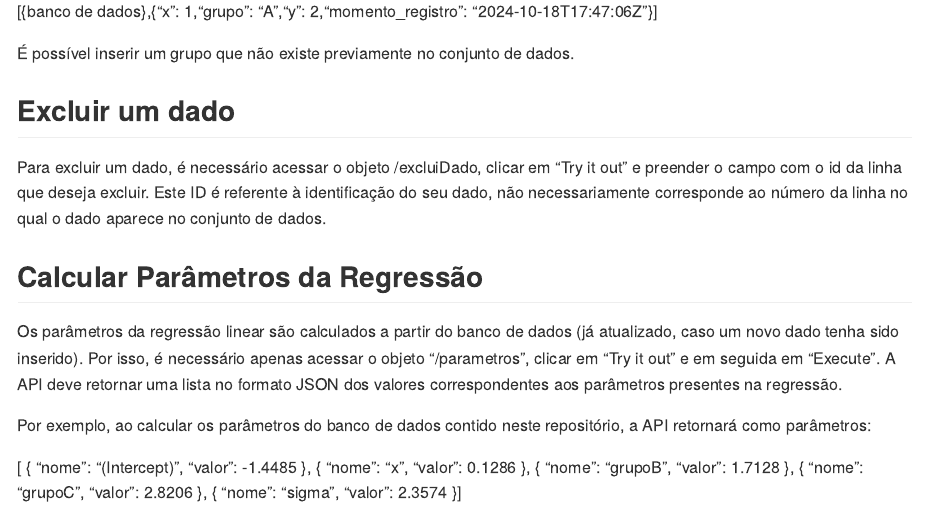
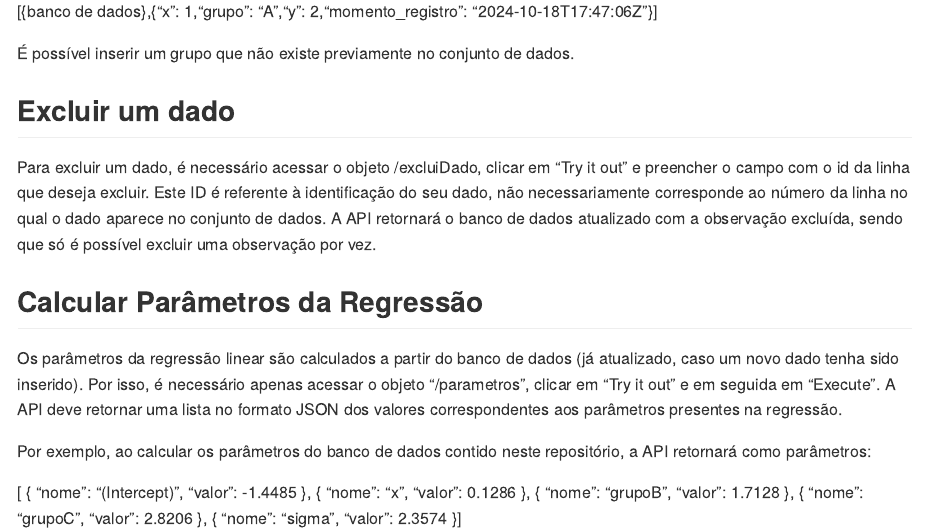
Before and after one commit to Julia256773/ME918-T3, an R Markdown document (README.Rmd): the page in a window 1100 px wide, from 460 px down. Rendered offline with R 4.5, knitr and Pandoc, with nearby package versions.

Commit message:
Update README.Rmd

```diff
--- a/README.Rmd
+++ b/README.Rmd
@@ -26,7 +26,7 @@ Por exemplo, se os campos indicados forem preenchidos tal que x = 1, y = 2 e gru
 
 
 ## Excluir um dado
-Para excluir um dado, é necessário acessar o objeto /excluiDado, clicar em "Try it out" e preender o campo com o id da linha que deseja excluir. Este ID é referente à identificação do seu dado, não necessariamente corresponde ao número da linha no qual o dado aparece no conjunto de dados.
+Para excluir um dado, é necessário acessar o objeto /excluiDado, clicar em "Try it out" e preencher o campo com o id da linha que deseja excluir. Este ID é referente à identificação do seu dado, não necessariamente corresponde ao número da linha no qual o dado aparece no conjunto de dados. A API retornará o banco de dados atualizado com a observação excluída, sendo que só é possível excluir uma observação por vez.
 
 
 
```
